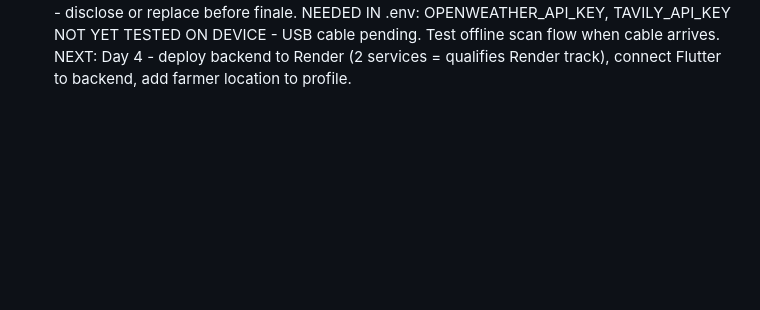
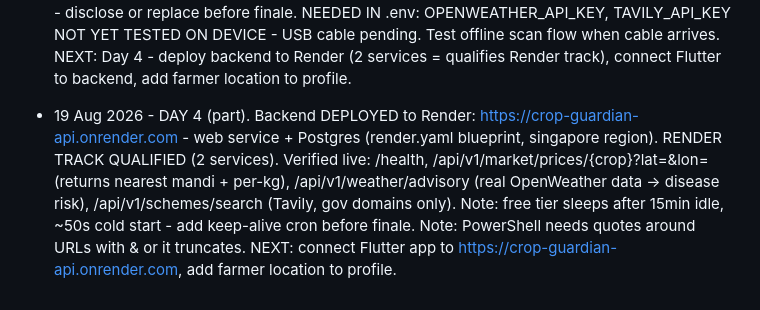
Before and after one commit to Tejas-Coder-07/CropGuardian, a Markdown page: docs/CONTEXT.md, the part around the change. Drawn GitHub-style; blank space fills up the shorter version.

Commit message:
Log Render deployment

```diff
--- a/docs/CONTEXT.md
+++ b/docs/CONTEXT.md
@@ -108,3 +108,6 @@ Reconcile before finale.
   NEEDED IN .env: OPENWEATHER_API_KEY, TAVILY_API_KEY
   NOT YET TESTED ON DEVICE - USB cable pending. Test offline scan flow when cable arrives.
   NEXT: Day 4 - deploy backend to Render (2 services = qualifies Render track), connect Flutter to backend, add farmer location to profile.
+
+- 19 Aug 2026 - DAY 4 (part). Backend DEPLOYED to Render: https://crop-guardian-api.onrender.com - web service + Postgres (render.yaml blueprint, singapore region). RENDER TRACK QUALIFIED (2 services). Verified live: /health, /api/v1/market/prices/{crop}?lat=&lon= (returns nearest mandi + per-kg), /api/v1/weather/advisory (real OpenWeather data -> disease risk), /api/v1/schemes/search (Tavily, gov domains only). Note: free tier sleeps after 15min idle, ~50s cold start - add keep-alive cron before finale. Note: PowerShell needs quotes around URLs with & or it truncates.
+  NEXT: connect Flutter app to https://crop-guardian-api.onrender.com, add farmer location to profile.
```
